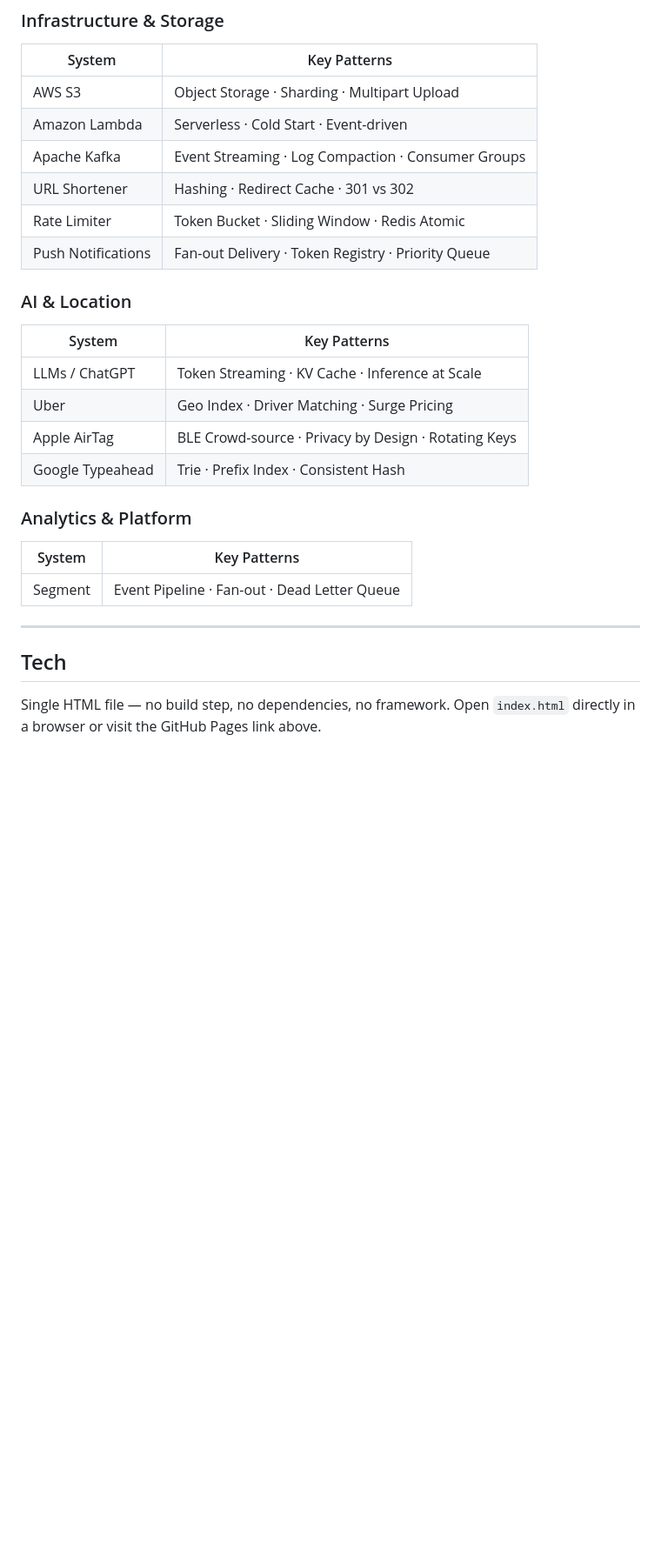
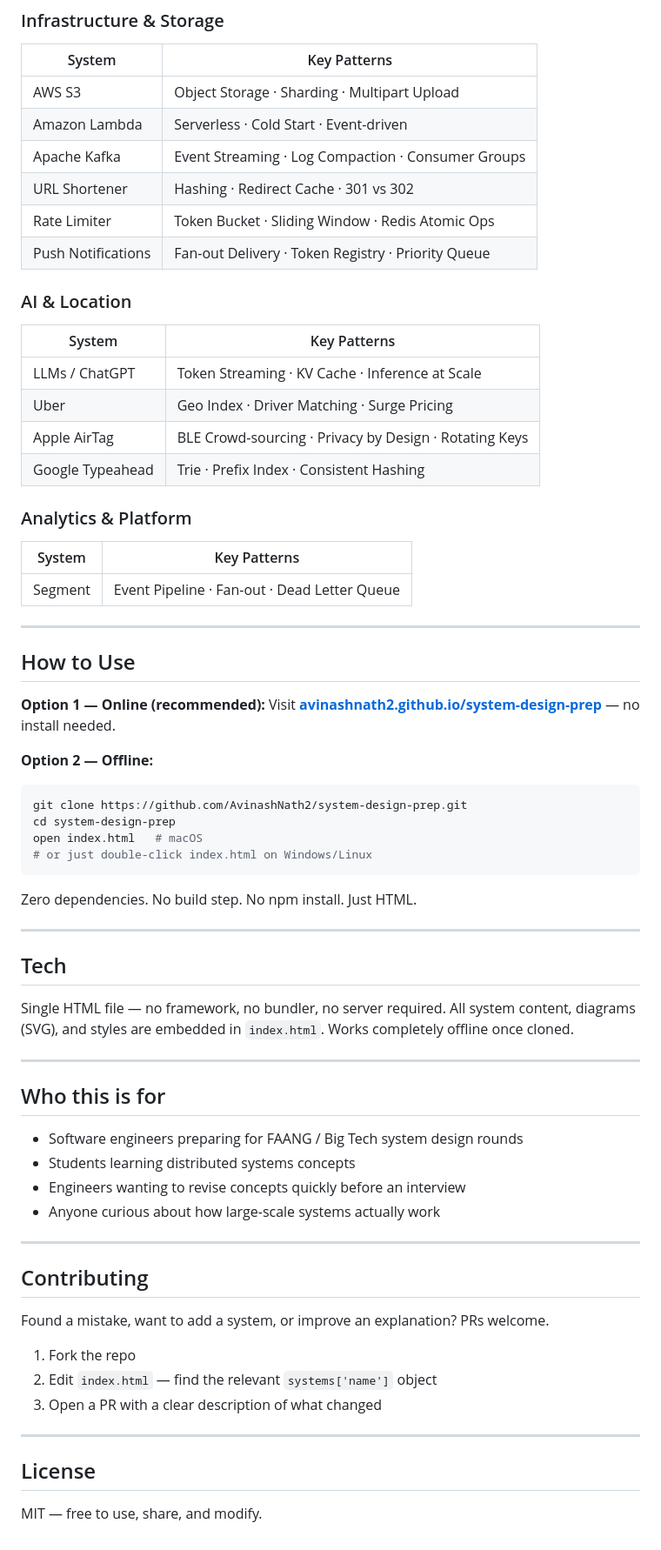
Before and after one commit to AvinashNath2/system-design-prep, a Markdown page: README.md, the part around one of its changes. Shown at 87% size. Drawn GitHub-style; blank space fills up the shorter version.

````diff
--- a/README.md
+++ b/README.md
@@ -56,7 +68,7 @@ Every system card covers:
 | Amazon Lambda | Serverless · Cold Start · Event-driven |
 | Apache Kafka | Event Streaming · Log Compaction · Consumer Groups |
 | URL Shortener | Hashing · Redirect Cache · 301 vs 302 |
-| Rate Limiter | Token Bucket · Sliding Window · Redis Atomic |
+| Rate Limiter | Token Bucket · Sliding Window · Redis Atomic Ops |
 | Push Notifications | Fan-out Delivery · Token Registry · Priority Queue |
 
 ### AI & Location
@@ -64,8 +76,8 @@ Every system card covers:
 |--------|-------------|
 | LLMs / ChatGPT | Token Streaming · KV Cache · Inference at Scale |
 | Uber | Geo Index · Driver Matching · Surge Pricing |
-| Apple AirTag | BLE Crowd-source · Privacy by Design · Rotating Keys |
-| Google Typeahead | Trie · Prefix Index · Consistent Hash |
+| Apple AirTag | BLE Crowd-sourcing · Privacy by Design · Rotating Keys |
+| Google Typeahead | Trie · Prefix Index · Consistent Hashing |
 
 ### Analytics & Platform
 | System | Key Patterns |
@@ -74,6 +86,48 @@ Every system card covers:
 
 ---
 
+## How to Use
+
+**Option 1 — Online (recommended):**
+Visit **[avinashnath2.github.io/system-design-prep](https://avinashnath2.github.io/system-design-prep)** — no install needed.
+
+**Option 2 — Offline:**
+```bash
+git clone https://github.com/AvinashNath2/system-design-prep.git
+cd system-design-prep
+open index.html   # macOS
+# or just double-click index.html on Windows/Linux
+```
+
+Zero dependencies. No build step. No npm install. Just HTML.
+
+---
+
 ## Tech
 
-Single HTML file — no build step, no dependencies, no framework. Open `index.html` directly in a browser or visit the GitHub Pages link above.
+Single HTML file — no framework, no bundler, no server required. All system content, diagrams (SVG), and styles are embedded in `index.html`. Works completely offline once cloned.
+
+---
+
+## Who this is for
+
+- Software engineers preparing for FAANG / Big Tech system design rounds
+- Students learning distributed systems concepts
+- Engineers wanting to revise concepts quickly before an interview
+- Anyone curious about how large-scale systems actually work
+
+---
+
+## Contributing
+
+Found a mistake, want to add a system, or improve an explanation? PRs welcome.
+
+1. Fork the repo
+2. Edit `index.html` — find the relevant `systems['name']` object
+3. Open a PR with a clear description of what changed
+
+---
+
+## License
+
+MIT — free to use, share, and modify.
````
Also changed, not shown: other parts of README.md (+26 -14 lines).
